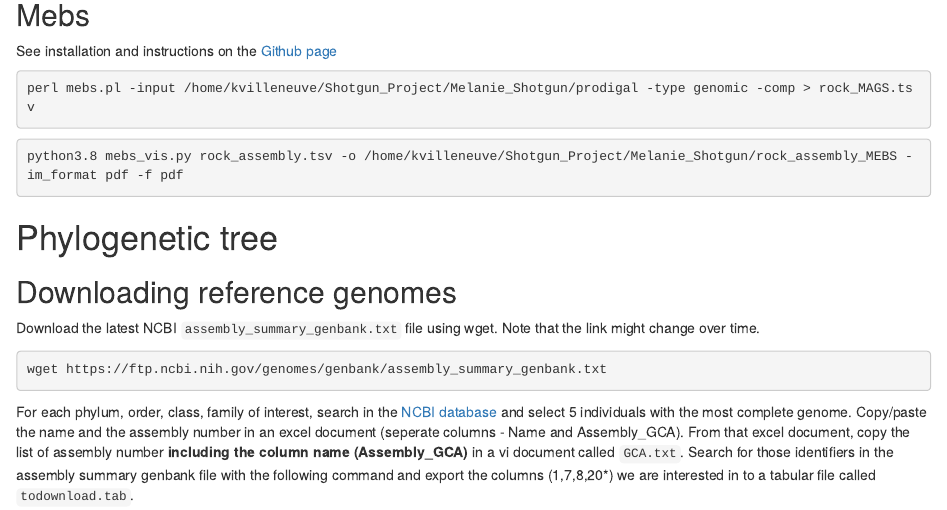
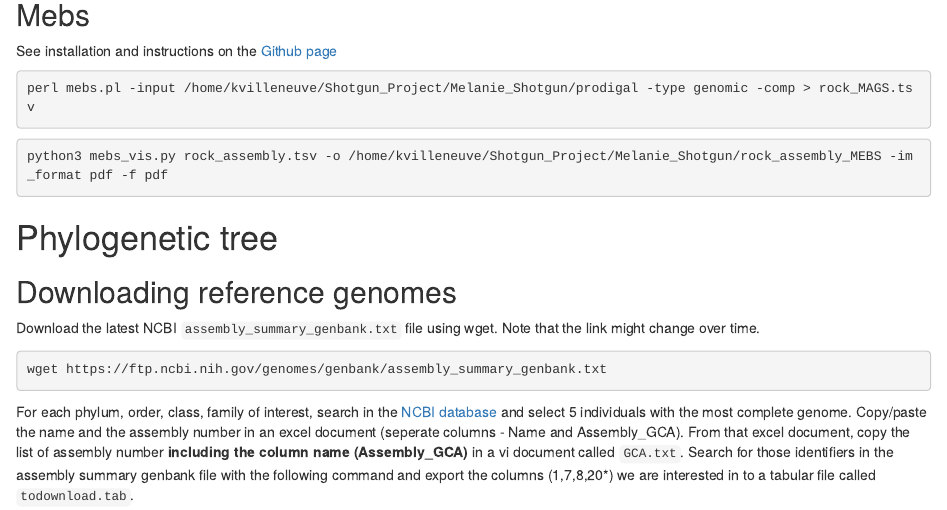
Before and after one commit to labolazar/metagenomic_pipeline, an R Markdown document (Pipeline.Rmd): the page in a window 1100 px wide, from 8200 px down. Rendered offline with R 4.5, knitr and Pandoc, with nearby package versions; drawn as R Markdown's standard HTML page in place of the format the file asks for.

Commit message:
Updated python version for mebs

````diff
--- a/Pipeline.Rmd
+++ b/Pipeline.Rmd
@@ -548,7 +548,7 @@ perl mebs.pl -input /home/kvilleneuve/Shotgun_Project/Melanie_Shotgun/prodigal -
 ```
 
 ```{bash, highlight=TRUE, eval=FALSE}
-python3.8 mebs_vis.py rock_assembly.tsv -o /home/kvilleneuve/Shotgun_Project/Melanie_Shotgun/rock_assembly_MEBS -im_format pdf -f pdf
+python3 mebs_vis.py rock_assembly.tsv -o /home/kvilleneuve/Shotgun_Project/Melanie_Shotgun/rock_assembly_MEBS -im_format pdf -f pdf
 ```
 
 # Phylogenetic tree
````
